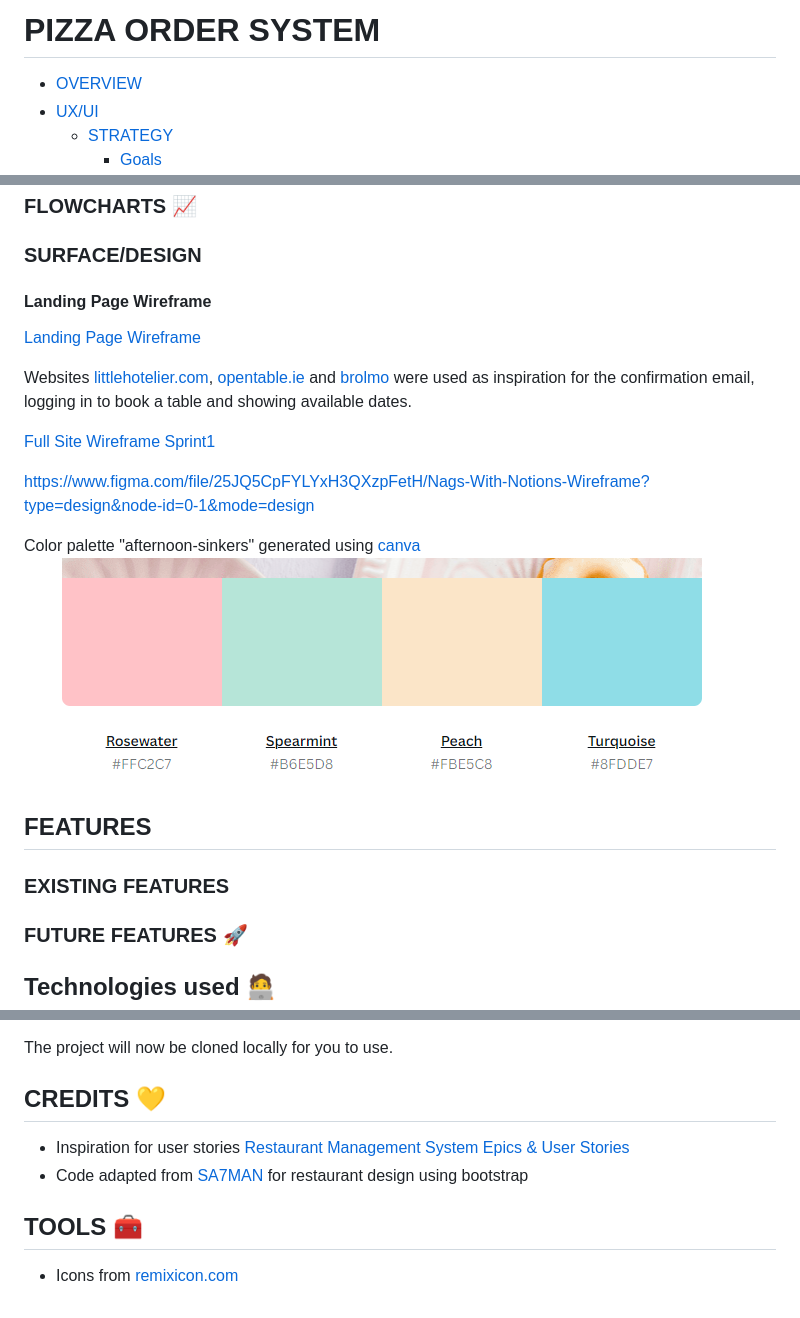
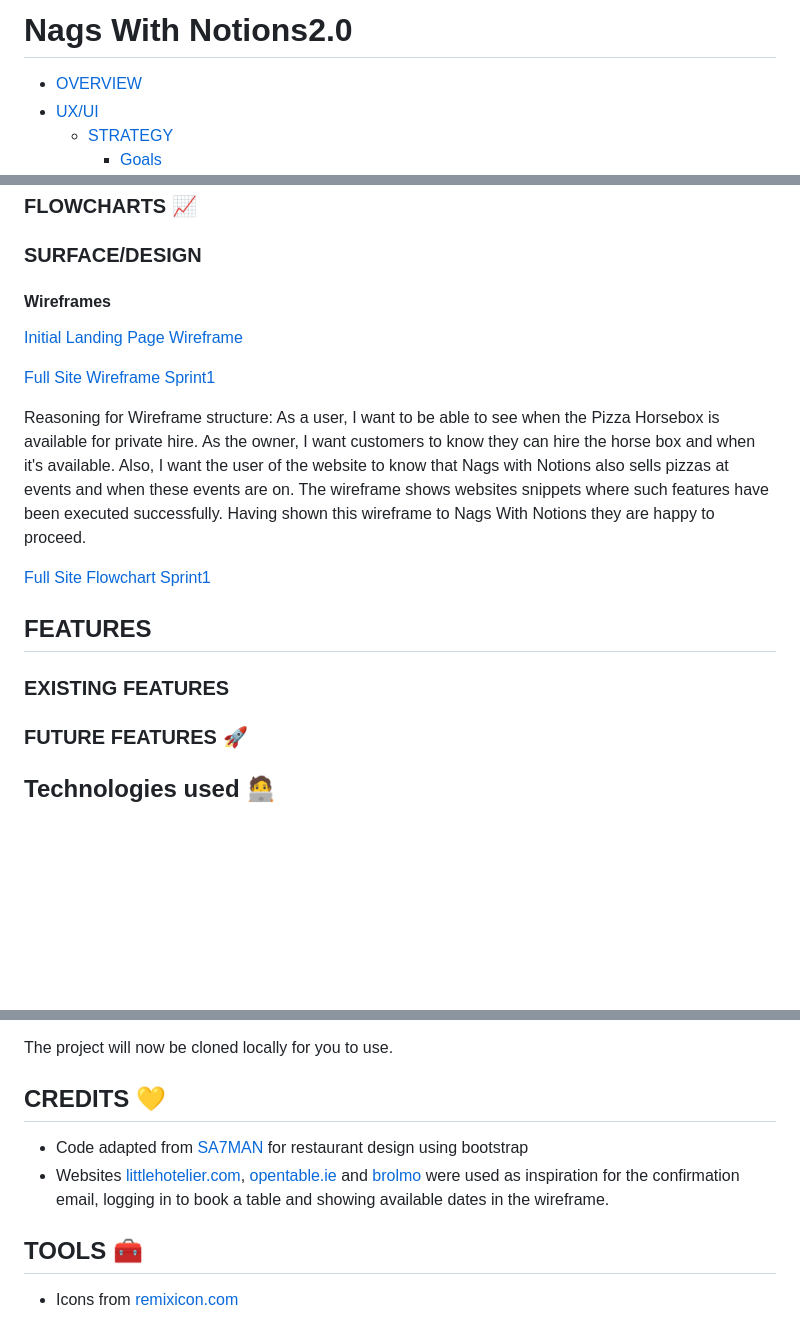
Before and after one commit to JWalshe86/Nags-With-Notions2.0, a Markdown page: README.md, 3 parts joined by grey strips. GitHub-like rendering; blank space fills up the shorter version.

Commit message:
feat: add flowchart

```diff
--- a/README.md
+++ b/README.md
@@ -1,4 +1,4 @@
-# PIZZA ORDER SYSTEM
+# Nags With Notions2.0
   - [OVERVIEW](#overview)
   - [UX/UI](#uxui)
     - [STRATEGY](#strategy)
@@ -51,24 +51,20 @@
 
 ### SURFACE/DESIGN<br>
 
-#### Landing Page Wireframe
+#### Wireframes
 
-[Landing Page Wireframe](/assets/wireframe/landing-page-wireframe.fig)
-
-Websites [littlehotelier.com](littlehotelier.com), [opentable.ie](opentable.ie) and [brolmo](brolmo.com) were used as inspiration
-for the confirmation email, logging in to book a table and showing available dates.
-
-[Full Site Wireframe Sprint1](/assets/pdfs/Nags-With-Notions-Wireframe-Sprint1.pdf)
-
-https://www.figma.com/file/25JQ5CpFYLYxH3QXzpFetH/Nags-With-Notions-Wireframe?type=design&node-id=0-1&mode=design
+[Initial Landing Page Wireframe](/assets/wireframe/landing-page-wireframe.fig)
 
 
-Color palette "afternoon-sinkers" generated using [canva](https://www.canva.com/colors/color-palettes/afternoon-sinkers/)![Color Palette](/assets/images/readme-images/nags-color-palette.png)
+[Full Site Wireframe Sprint1](/assets/pdfs/nags-with-notions-wireframe-sprint1.pdf)
+
+Reasoning for Wireframe structure: As a user, I want to be able to see when the Pizza Horsebox is available for private hire. As the owner, I want customers to know they can hire the horse box and when it's available. Also, I want the user of the website to know that Nags with Notions also sells pizzas at events and when these events are on. The wireframe shows websites snippets where such features have been executed successfully. Having shown this wireframe to Nags With Notions they are happy to proceed.
+
+[Full Site Flowchart Sprint1](/assets/pdfs/nags-with-notions-flowchart-sprint1.pdf)
 
 ## FEATURES
 
 ### EXISTING FEATURES
-
 
 
 ### FUTURE FEATURES 🚀
@@ -133,8 +129,9 @@ The project will now be cloned locally for you to use.
 
 ## CREDITS 💛
 
-* Inspiration for user stories [Restaurant Management System Epics & User Stories](https://www.slideshare.net/milindhg/epics-and-user-stories-57115405)
 * Code adapted from [SA7MAN](https://youtu.be/KRENd1sv3tE?si=wOYRfPz9qjgKc5w-) for restaurant design using bootstrap
+* Websites [littlehotelier.com](littlehotelier.com), [opentable.ie](opentable.ie) and [brolmo](brolmo.com) were used as inspiration
+for the confirmation email, logging in to book a table and showing available dates in the wireframe.
 
 ## TOOLS 🧰
 
```
